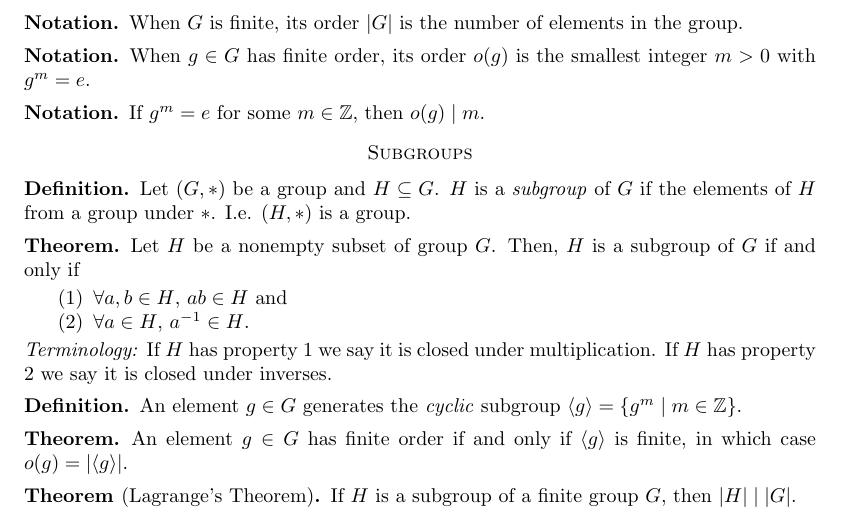
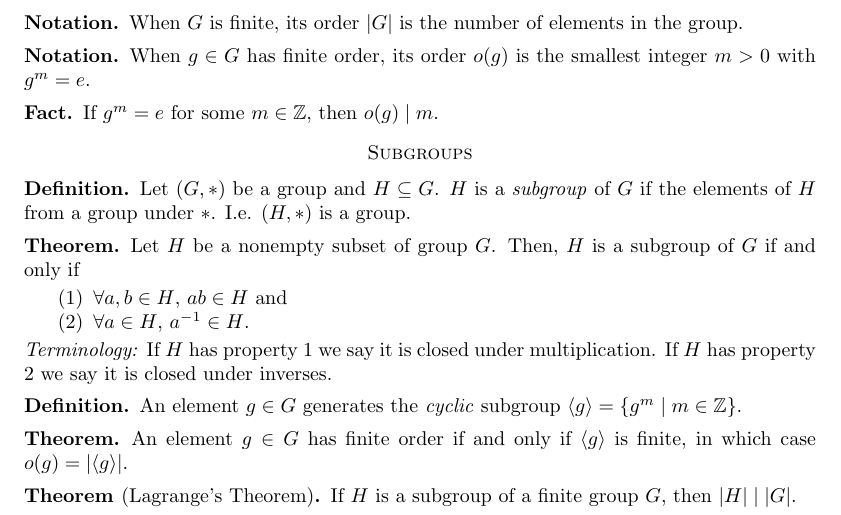
Before and after one commit to alexanderwlee/math-comps-notes, a LaTeX paper (notes.tex, which reads abstract.tex): part of page 14 of 18, cut so that both start at the same text. Compiled offline with pdfLaTeX.

Commit message:
Fix notation to fact.

```diff
--- a/abstract.tex
+++ b/abstract.tex
@@ -57,9 +57,9 @@
 	0$ with $g^m = e$.
 \end{notation}
 
-\begin{notation}
+\begin{fact}
 	If $g^m = e$ for some $m \in \Z$, then $o(g) \mid m$.
-\end{notation}
+\end{fact}
 
 \section*{Subgroups}
 
```
Also changed, not shown: notes.pdf.
